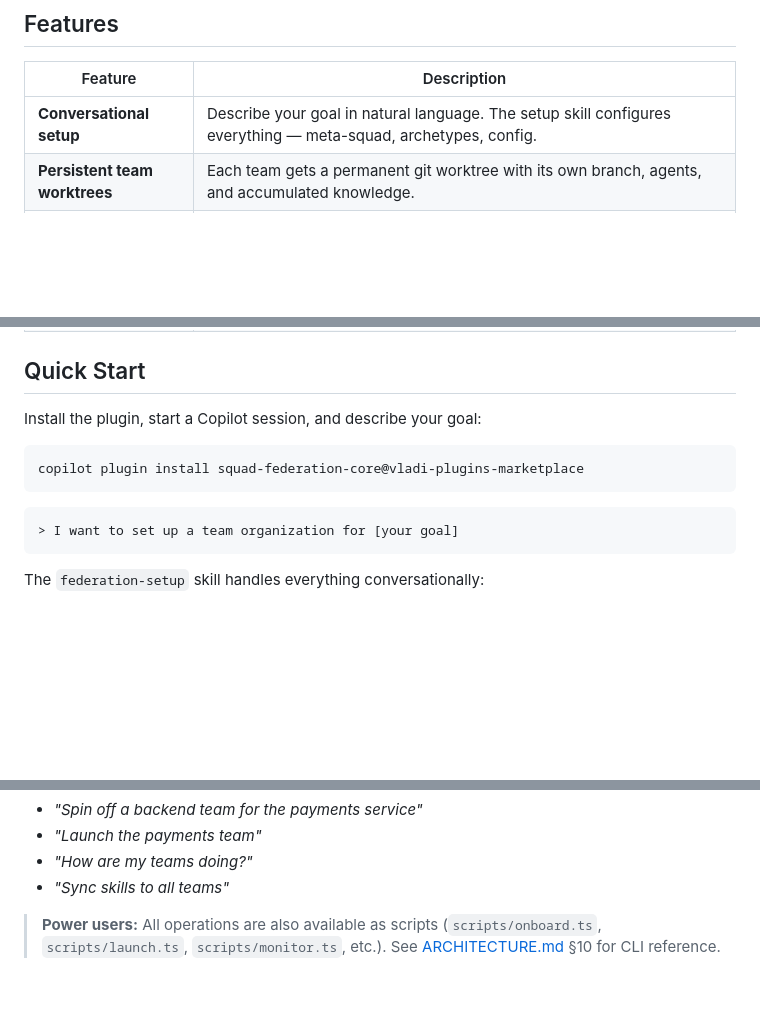
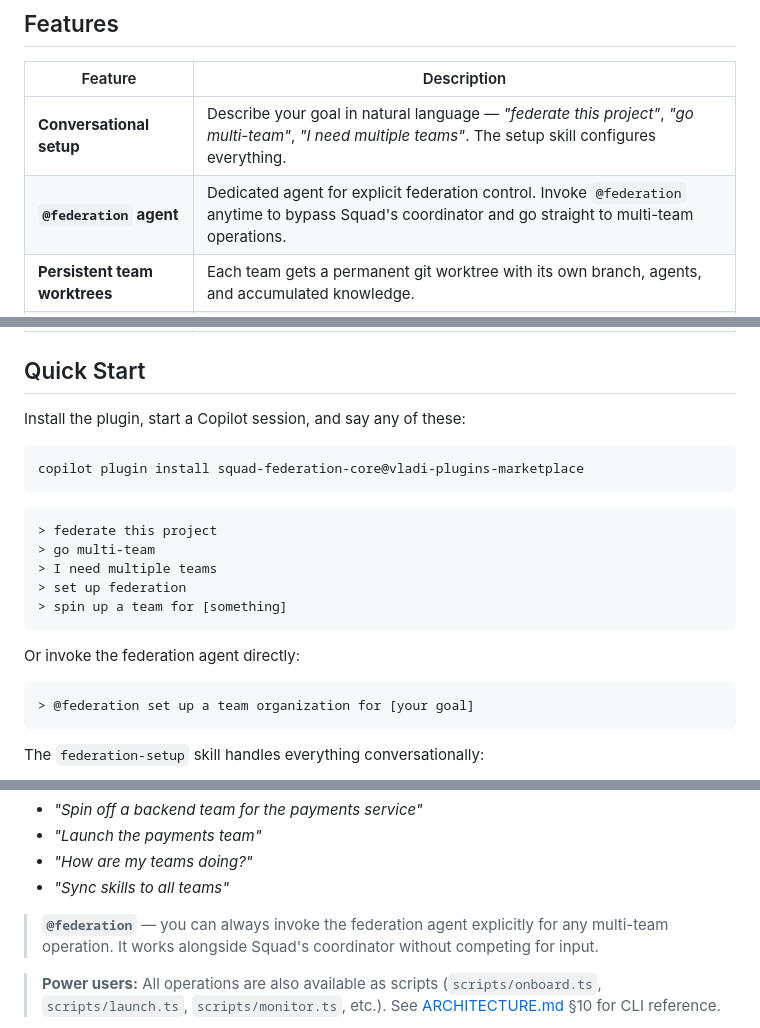
Before and after one commit to lygav/vladi-plugins-marketplace, a Markdown page: plugins/squad-federation-core/README.md, 3 parts joined by grey strips. GitHub-like rendering; blank space fills up the shorter version.

Commit message:
Update README with trigger phrases and @federation agent
Quick Start: shows 5 short trigger phrases + @federation direct invocation.
Features: added @federation agent row, updated conversational setup with
example phrases.

Co-authored-by: Vladi Lyga <lyvladi@gmail.com>
Co-authored-by: Copilot <223556219+Copilot@users.noreply.github.com>

````diff
--- a/plugins/squad-federation-core/README.md
+++ b/plugins/squad-federation-core/README.md
@@ -21,7 +21,8 @@ copilot plugin install squad-federation-core@vladi-plugins-marketplace
 
 | Feature | Description |
 |---------|-------------|
-| **Conversational setup** | Describe your goal in natural language. The setup skill configures everything — meta-squad, archetypes, config. |
+| **Conversational setup** | Describe your goal in natural language — *"federate this project"*, *"go multi-team"*, *"I need multiple teams"*. The setup skill configures everything. |
+| **`@federation` agent** | Dedicated agent for explicit federation control. Invoke `@federation` anytime to bypass Squad's coordinator and go straight to multi-team operations. |
 | **Persistent team worktrees** | Each team gets a permanent git worktree with its own branch, agents, and accumulated knowledge. |
 | **Archetype system** | Install goal-specific behavior (deliverable, coding, research) as plugins. Teams learn new capabilities on install — like Neo downloading skills. |
 | **Signal protocol** | File-based IPC between meta-squad and teams. Status tracking, directives, reports, alerts — all via `.squad/signals/`. |
@@ -36,14 +37,23 @@ copilot plugin install squad-federation-core@vladi-plugins-marketplace
 
 ## Quick Start
 
-Install the plugin, start a Copilot session, and describe your goal:
+Install the plugin, start a Copilot session, and say any of these:
 
-```
+```bash
 copilot plugin install squad-federation-core@vladi-plugins-marketplace
 ```
 
 ```
-> I want to set up a team organization for [your goal]
+> federate this project
+> go multi-team
+> I need multiple teams
+> set up federation
+> spin up a team for [something]
+```
+
+Or invoke the federation agent directly:
+```
+> @federation set up a team organization for [your goal]
 ```
 
 The `federation-setup` skill handles everything conversationally:
@@ -58,6 +68,8 @@ From there, use natural language to manage your federation:
 - *"Launch the payments team"*
 - *"How are my teams doing?"*
 - *"Sync skills to all teams"*
+
+> **`@federation`** — you can always invoke the federation agent explicitly for any multi-team operation. It works alongside Squad's coordinator without competing for input.
 
 > **Power users:** All operations are also available as scripts (`scripts/onboard.ts`, `scripts/launch.ts`, `scripts/monitor.ts`, etc.). See [ARCHITECTURE.md](ARCHITECTURE.md) §10 for CLI reference.
 
````
